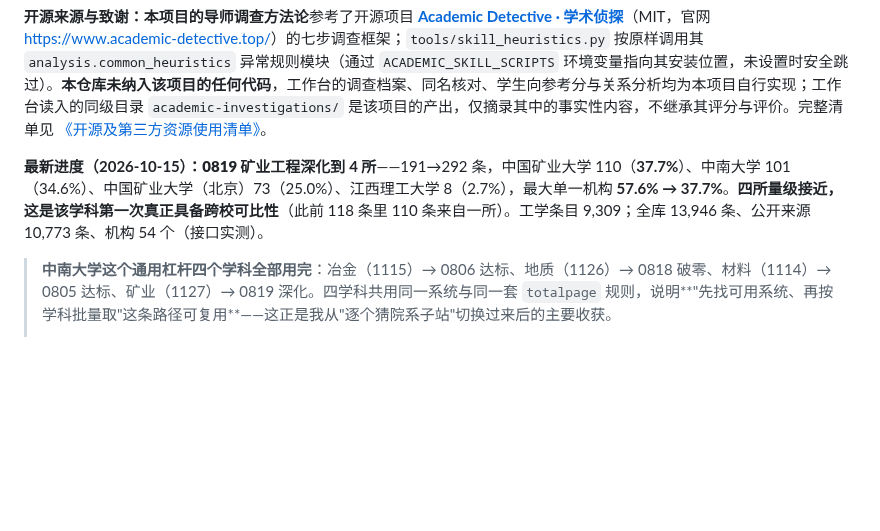
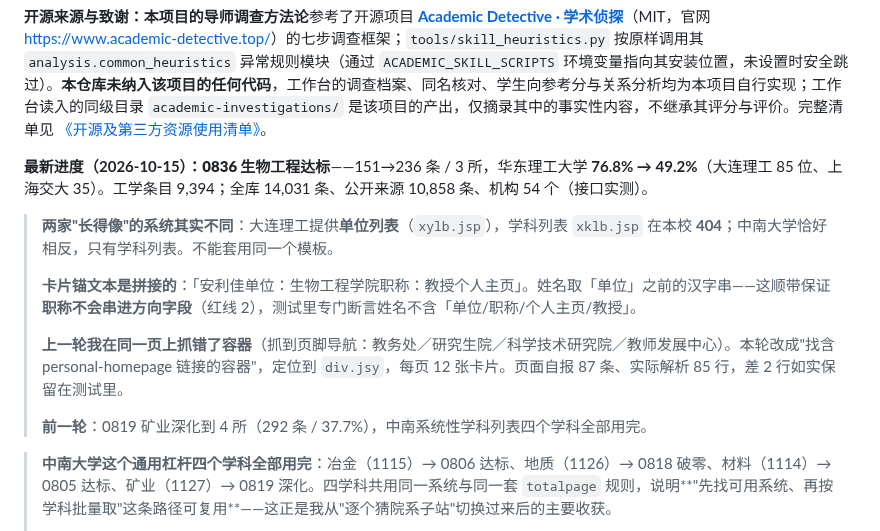
Before and after one commit to logic202407-cmyk/ic-mentor-db, a Markdown page: README.md, the part around the change. Drawn GitHub-style; blank space fills up the shorter version.

```diff
--- a/README.md
+++ b/README.md
@@ -12,7 +12,15 @@
 
 **开源来源与致谢：**本项目的**导师调查方法论**参考了开源项目 **[Academic Detective · 学术侦探](https://github.com/yadnuses/Academic-Detective)**（MIT，官网 <https://www.academic-detective.top/>）的七步调查框架；`tools/skill_heuristics.py` 按原样调用其 `analysis.common_heuristics` 异常规则模块（通过 `ACADEMIC_SKILL_SCRIPTS` 环境变量指向其安装位置，未设置时安全跳过）。**本仓库未纳入该项目的任何代码**，工作台的调查档案、同名核对、学生向参考分与关系分析均为本项目自行实现；工作台读入的同级目录 `academic-investigations/` 是该项目的产出，仅摘录其中的事实性内容，不继承其评分与评价。完整清单见 [《开源及第三方资源使用清单》](workbench/aic-submission/开源及第三方资源使用清单.md)。
 
-**最新进度（2026-10-15）：**0819 矿业工程**深化到 4 所**——191→292 条，中国矿业大学 110（**37.7%**）、中南大学 101（34.6%）、中国矿业大学（北京）73（25.0%）、江西理工大学 8（2.7%），最大单一机构 **57.6% → 37.7%**。**四所量级接近，这是该学科第一次真正具备跨校可比性**（此前 118 条里 110 条来自一所）。工学条目 9,309；全库 13,946 条、公开来源 10,773 条、机构 54 个（接口实测）。
+**最新进度（2026-10-15）：**0836 生物工程**达标**——151→236 条 / 3 所，华东理工大学 **76.8% → 49.2%**（大连理工 85 位、上海交大 35）。工学条目 9,394；全库 14,031 条、公开来源 10,858 条、机构 54 个（接口实测）。
+
+> **两家"长得像"的系统其实不同**：大连理工提供**单位列表**（`xylb.jsp`），学科列表 `xklb.jsp` 在本校 **404**；中南大学恰好相反，只有学科列表。不能套用同一个模板。
+>
+> **卡片锚文本是拼接的**：「安利佳单位：生物工程学院职称：教授个人主页」。姓名取「单位」之前的汉字串——这顺带保证**职称不会串进方向字段**（红线 2），测试里专门断言姓名不含「单位/职称/个人主页/教授」。
+>
+> **上一轮我在同一页上抓错了容器**（抓到页脚导航：教务处／研究生院／科学技术研究院／教师发展中心）。本轮改成"找含 personal-homepage 链接的容器"，定位到 `div.jsy`，每页 12 张卡片。页面自报 87 条、实际解析 85 行，差 2 行如实保留在测试里。
+>
+> **前一轮**：0819 矿业深化到 4 所（292 条 / 37.7%），中南系统性学科列表四个学科全部用完。
 
 > **中南大学这个通用杠杆四个学科全部用完**：冶金（1115）→ 0806 达标、地质（1126）→ 0818 破零、材料（1114）→ 0805 达标、矿业（1127）→ 0819 深化。四学科共用同一系统与同一套 `totalpage` 规则，说明**"先找可用系统、再按学科批量取"这条路径可复用**——这正是我从"逐个猜院系子站"切换过来后的主要收获。
 >
```
Also changed, not shown: workbench/README.md (+1 -0 lines), workbench/competition_readiness.md (+4 -4 lines).
